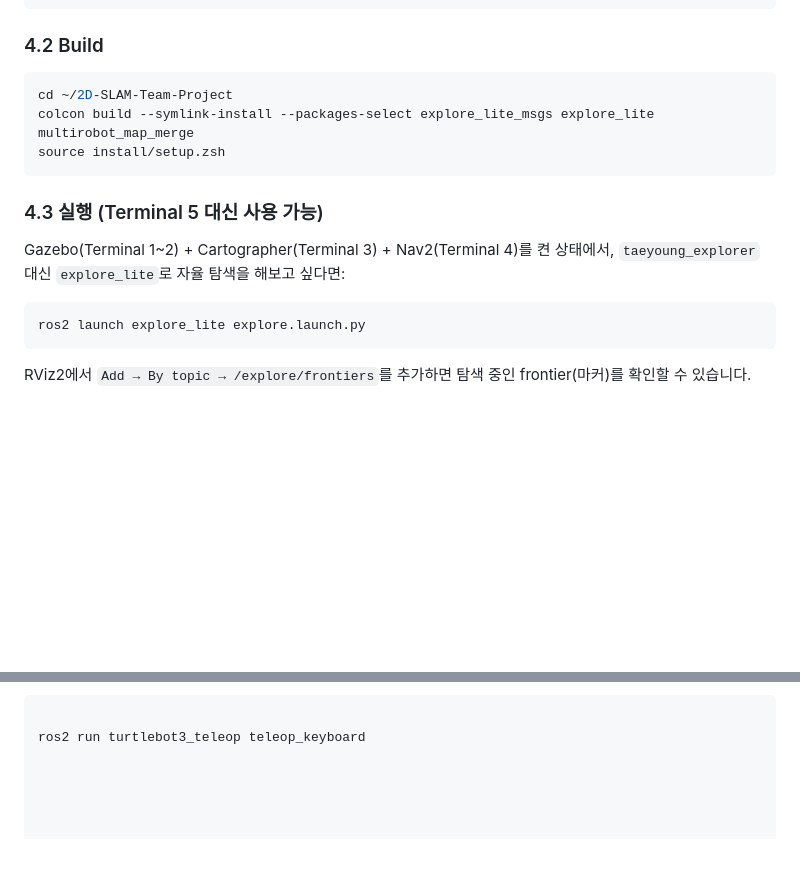
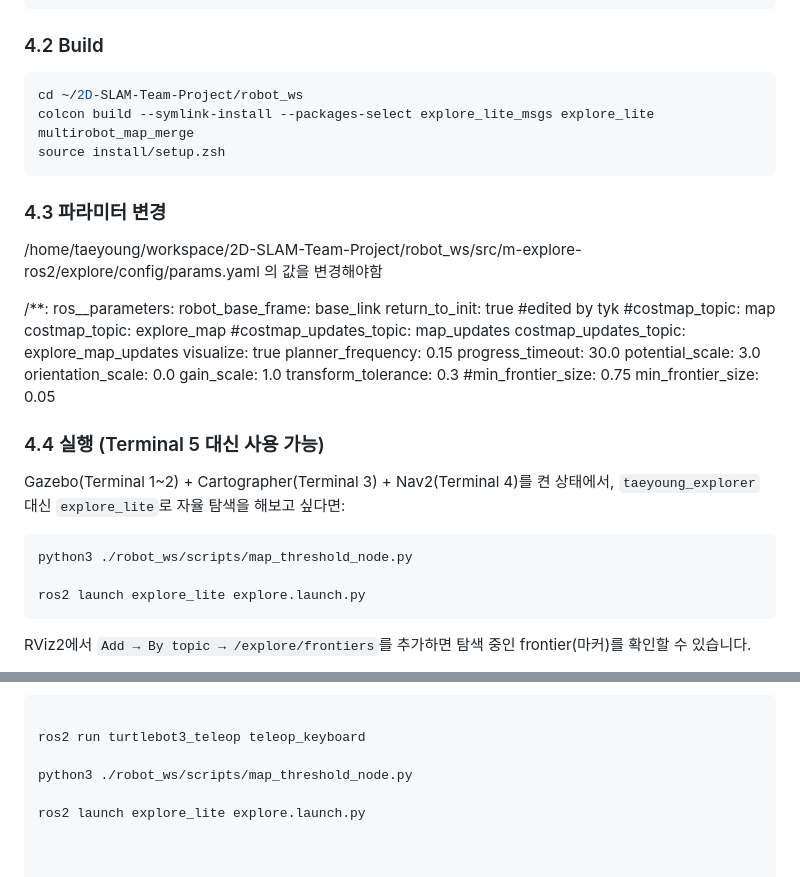
Before and after one commit to taeyoungkim-dev/2D-SLAM-Team-Project, a Markdown page: README.md, 2 parts joined by grey strips. Drawn GitHub-style; blank space fills up the shorter version.

Commit message:
Update README with new build instructions and parameter changes for explore_lite

````diff
--- a/README.md
+++ b/README.md
@@ -159,14 +159,39 @@ git clone https://github.com/robo-friends/m-explore-ros2.git
 
 ### 4.2 Build
 ```zsh
-cd ~/2D-SLAM-Team-Project
+cd ~/2D-SLAM-Team-Project/robot_ws
 colcon build --symlink-install --packages-select explore_lite_msgs explore_lite multirobot_map_merge
 source install/setup.zsh
 ```
+### 4.3 파라미터 변경
+/home/taeyoung/workspace/2D-SLAM-Team-Project/robot_ws/src/m-explore-ros2/explore/config/params.yaml
+의 값을 변경해야함
 
-### 4.3 실행 (Terminal 5 대신 사용 가능)
+/**:
+  ros__parameters:
+    robot_base_frame: base_link
+    return_to_init: true
+    #edited by tyk
+    #costmap_topic: map
+    costmap_topic: explore_map
+    #costmap_updates_topic: map_updates
+    costmap_updates_topic: explore_map_updates
+    visualize: true
+    planner_frequency: 0.15
+    progress_timeout: 30.0
+    potential_scale: 3.0
+    orientation_scale: 0.0
+    gain_scale: 1.0
+    transform_tolerance: 0.3
+    #min_frontier_size: 0.75
+    min_frontier_size: 0.05
+
+
+### 4.4 실행 (Terminal 5 대신 사용 가능)
 Gazebo(Terminal 1~2) + Cartographer(Terminal 3) + Nav2(Terminal 4)를 켠 상태에서, `taeyoung_explorer` 대신 `explore_lite`로 자율 탐색을 해보고 싶다면:
 ```zsh
+python3 ./robot_ws/scripts/map_threshold_node.py
+
 ros2 launch explore_lite explore.launch.py
 ```
 RViz2에서 `Add → By topic → /explore/frontiers`를 추가하면 탐색 중인 frontier(마커)를 확인할 수 있습니다.
@@ -196,7 +221,9 @@ ros2 launch turtlebot3_navigation2 navigation2.launch.py \
 
 ros2 run turtlebot3_teleop teleop_keyboard
 
+python3 ./robot_ws/scripts/map_threshold_node.py
 
+ros2 launch explore_lite explore.launch.py
 
 
 
````
